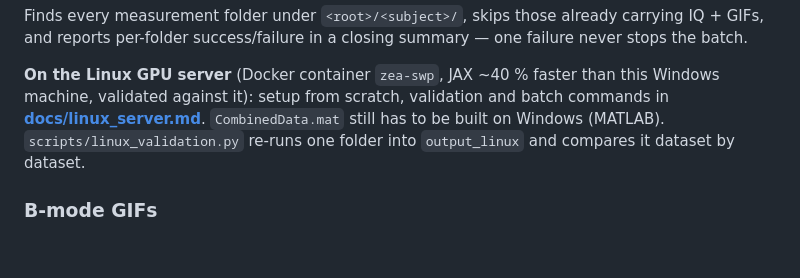
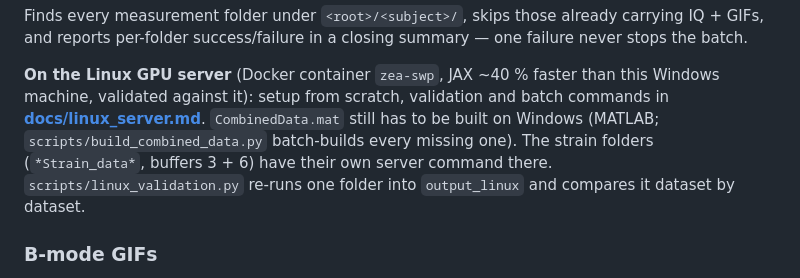
Before and after one commit to lvknippenberg/shearWaveProcessing, a Markdown page: README.md, the part around the change. GitHub-like rendering; blank space fills up the shorter version.

```diff
--- a/README.md
+++ b/README.md
@@ -115,7 +115,8 @@ and reports per-folder success/failure in a closing summary — one failure neve
 **On the Linux GPU server** (Docker container `zea-swp`, JAX ~40 % faster than this Windows machine,
 validated against it): setup from scratch, validation and batch commands in
 **[docs/linux_server.md](docs/linux_server.md)**. `CombinedData.mat` still has to be built on Windows
-(MATLAB). `scripts/linux_validation.py` re-runs one folder into `output_linux` and compares it
+(MATLAB; `scripts/build_combined_data.py` batch-builds every missing one). The strain folders
+(`*Strain_data*`, buffers 3 + 6) have their own server command there. `scripts/linux_validation.py` re-runs one folder into `output_linux` and compares it
 dataset by dataset.
 
 ### B-mode GIFs
```
Also changed, not shown: docs/invivo_processing.md (+1 -1 lines), docs/linux_server.md (+39 -1 lines).
